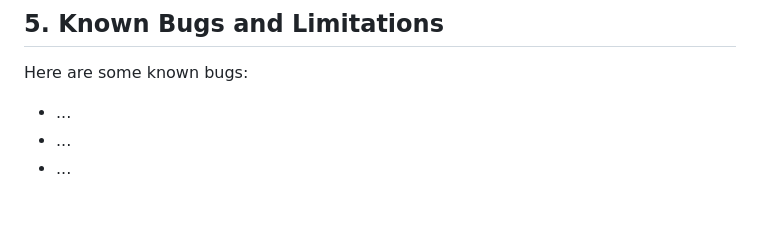
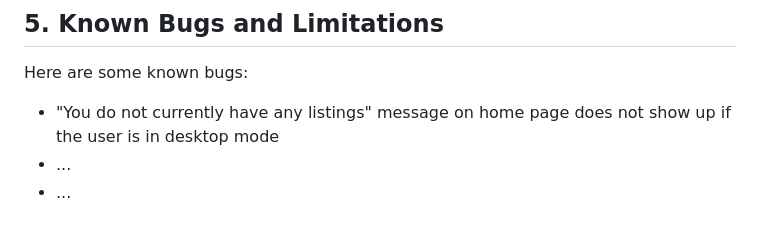
Before and after one commit to Anhad-Sodhi/1800_202330_30, a Markdown page: README.md, the part around the change. GitHub-like rendering.

Commit message:
Updated readme with a known bug/limitation

```diff
--- a/README.md
+++ b/README.md
@@ -34,7 +34,7 @@ Here are the steps ...
 
 ## 5. Known Bugs and Limitations
 Here are some known bugs:
-* ...
+* "You do not currently have any listings" message on home page does not show up if the user is in desktop mode
 * ...
 * ...
 
```
